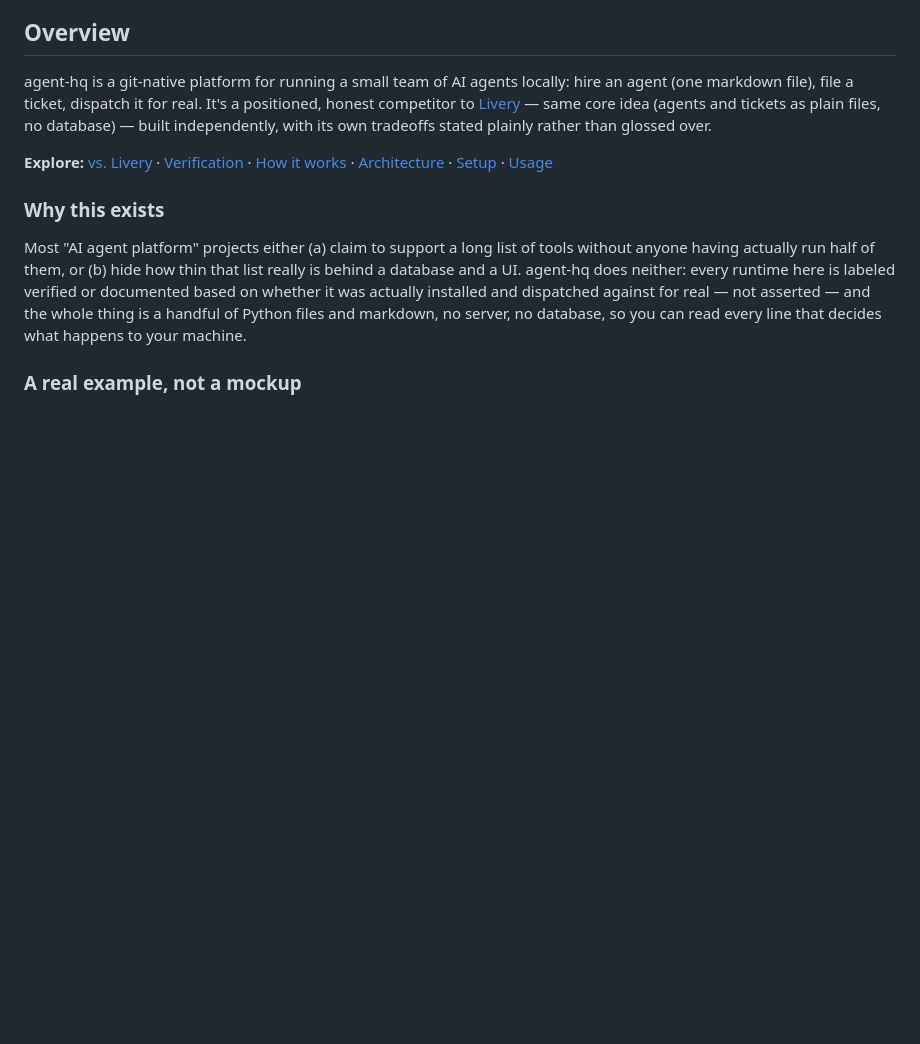
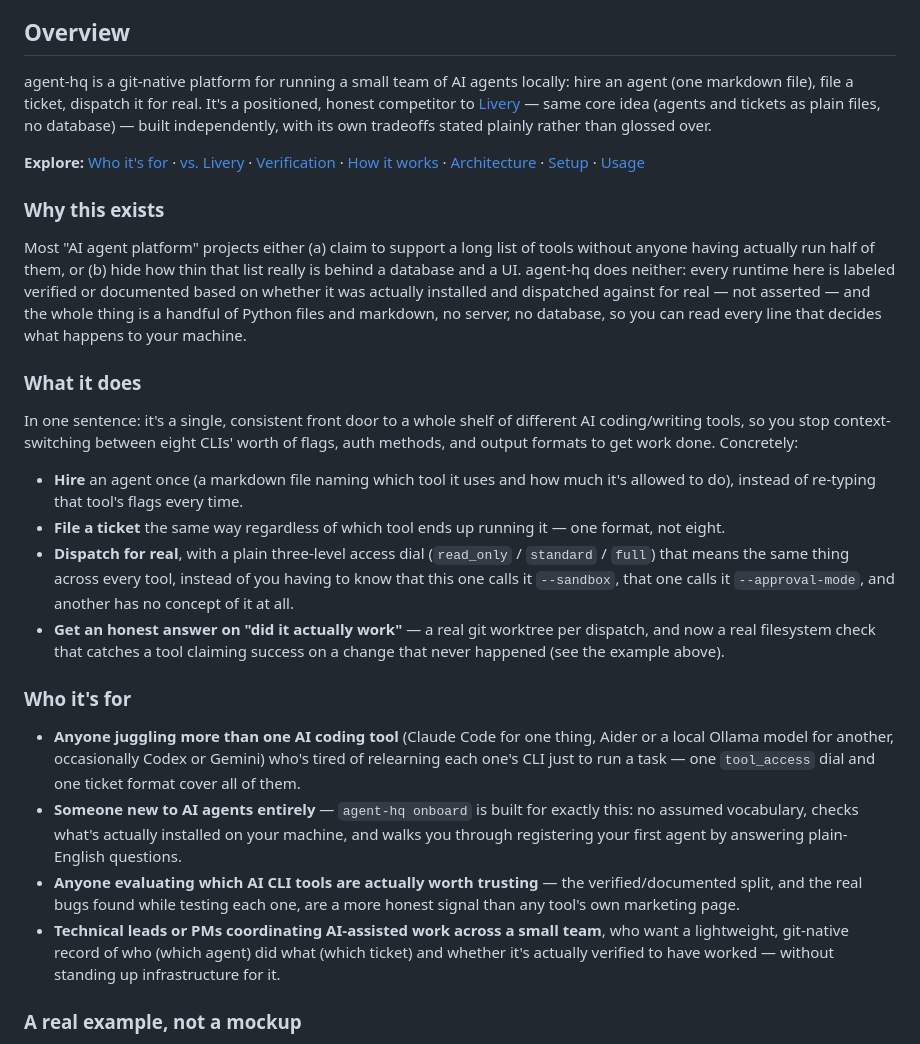
Before and after one commit to PlainJane20/muster, a Markdown page: README.md, the part around the change. Rendered like a GitHub page; blank space fills up the shorter version.

Commit message:
Add "What it does" and "Who it's for" to the README
Answers directly what was missing: a plain summary of what agent-hq
does, how it helps, and who it's actually useful for -- placed right
after "Why this exists" and before the real example, so it reads in
order: why this exists, what it does, who it's for, then proof.

"What it does" reframes the feature list as the problem it solves
(context-switching between different tools' flags/auth/output formats),
not just a list of CLI subcommands. "Who it's for" names four concrete
audiences: people juggling multiple AI tools, people new to AI agents
entirely, people evaluating which tools are worth trusting, and
technical leads/PMs coordinating AI-assisted work across a team.

Docs-only change. 46/46 tests unaffected.

Co-Authored-By: Claude Sonnet 5 <noreply@anthropic.com>

```diff
--- a/README.md
+++ b/README.md
@@ -43,11 +43,27 @@ Run `agent-hq onboard` and it walks you through all of this interactively — ch
 
 agent-hq is a git-native platform for running a small team of AI agents locally: hire an agent (one markdown file), file a ticket, dispatch it for real. It's a positioned, honest competitor to [Livery](https://github.com/sohailmamdani/livery) — same core idea (agents and tickets as plain files, no database) — built independently, with its own tradeoffs stated plainly rather than glossed over.
 
-**Explore:** [vs. Livery](#how-this-compares-to-livery) · [Verification](#what-verified-actually-means-here) · [How it works](#how-it-works) · [Architecture](#architecture) · [Setup](#setup) · [Usage](#usage)
+**Explore:** [Who it's for](#who-its-for) · [vs. Livery](#how-this-compares-to-livery) · [Verification](#what-verified-actually-means-here) · [How it works](#how-it-works) · [Architecture](#architecture) · [Setup](#setup) · [Usage](#usage)
 
 ### Why this exists
 
 Most "AI agent platform" projects either (a) claim to support a long list of tools without anyone having actually run half of them, or (b) hide how thin that list really is behind a database and a UI. agent-hq does neither: every runtime here is labeled verified or documented based on whether it was actually installed and dispatched against for real — not asserted — and the whole thing is a handful of Python files and markdown, no server, no database, so you can read every line that decides what happens to your machine.
+
+### What it does
+
+In one sentence: it's a single, consistent front door to a whole shelf of different AI coding/writing tools, so you stop context-switching between eight CLIs' worth of flags, auth methods, and output formats to get work done. Concretely:
+
+- **Hire** an agent once (a markdown file naming which tool it uses and how much it's allowed to do), instead of re-typing that tool's flags every time.
+- **File a ticket** the same way regardless of which tool ends up running it — one format, not eight.
+- **Dispatch for real**, with a plain three-level access dial (`read_only` / `standard` / `full`) that means the same thing across every tool, instead of you having to know that this one calls it `--sandbox`, that one calls it `--approval-mode`, and another has no concept of it at all.
+- **Get an honest answer on "did it actually work"** — a real git worktree per dispatch, and now a real filesystem check that catches a tool claiming success on a change that never happened (see the example above).
+
+### Who it's for
+
+- **Anyone juggling more than one AI coding tool** (Claude Code for one thing, Aider or a local Ollama model for another, occasionally Codex or Gemini) who's tired of relearning each one's CLI just to run a task — one `tool_access` dial and one ticket format cover all of them.
+- **Someone new to AI agents entirely** — `agent-hq onboard` is built for exactly this: no assumed vocabulary, checks what's actually installed on your machine, and walks you through registering your first agent by answering plain-English questions.
+- **Anyone evaluating which AI CLI tools are actually worth trusting** — the verified/documented split, and the real bugs found while testing each one, are a more honest signal than any tool's own marketing page.
+- **Technical leads or PMs coordinating AI-assisted work across a small team**, who want a lightweight, git-native record of who (which agent) did what (which ticket) and whether it's actually verified to have worked — without standing up infrastructure for it.
 
 ### A real example, not a mockup
 
```
